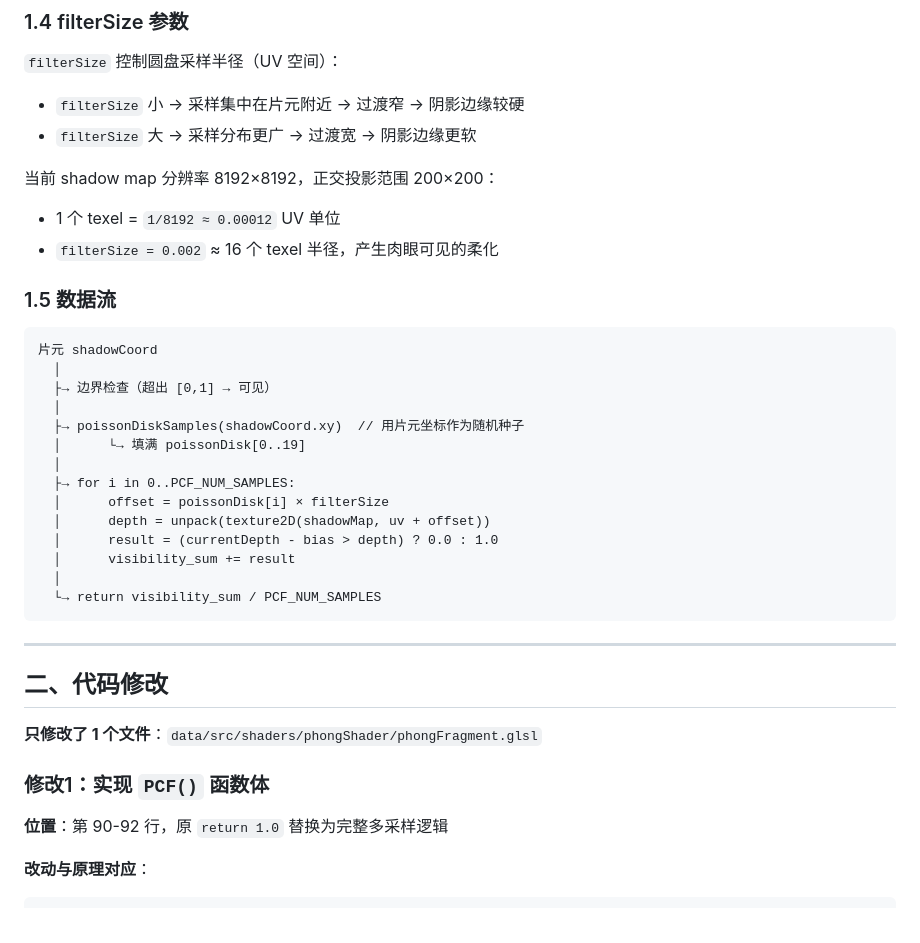
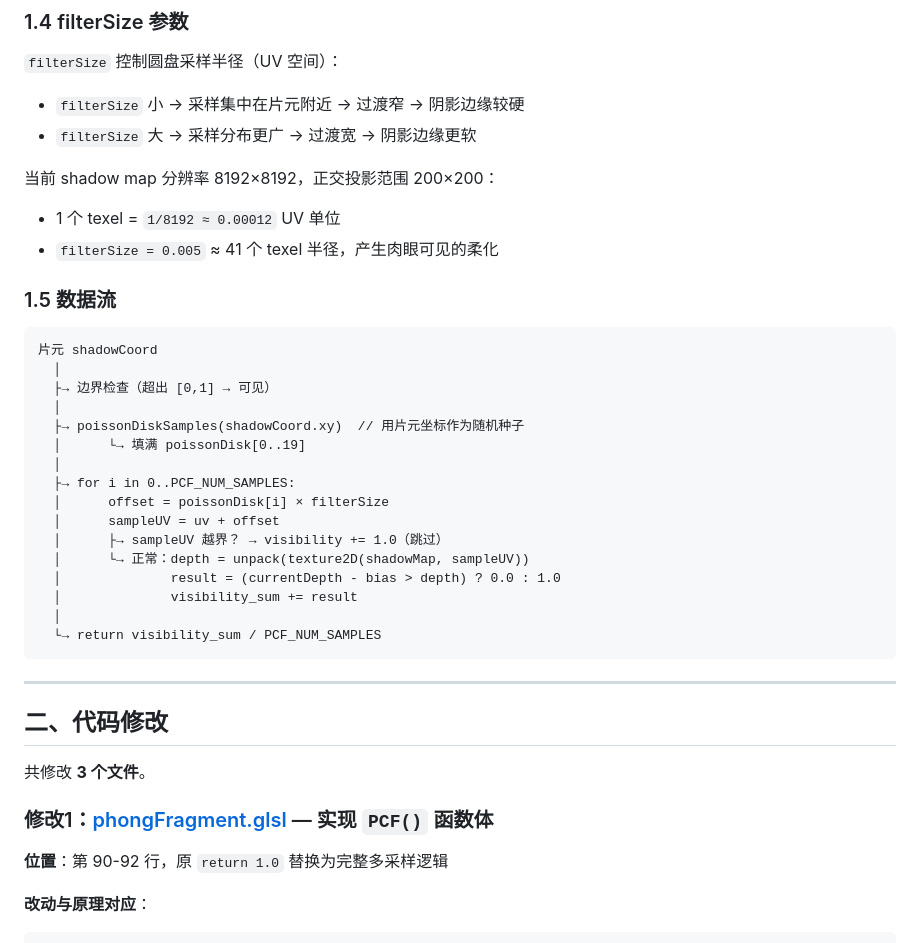
Before and after one commit to sjtuayj/RealtimeShadow, a Markdown page: 任务2_PCF软阴影.md, the part around one of its changes. GitHub-like rendering.

````diff
--- a/任务2_PCF软阴影.md
+++ b/任务2_PCF软阴影.md
@@ -46,7 +46,7 @@ visibility = (1/N) * Σᵢ shadowTest(uv + offsetᵢ × filterSize)
 
 当前 shadow map 分辨率 8192×8192，正交投影范围 200×200：
 - 1 个 texel = `1/8192 ≈ 0.00012` UV 单位
-- `filterSize = 0.002` ≈ 16 个 texel 半径，产生肉眼可见的柔化
+- `filterSize = 0.005` ≈ 41 个 texel 半径，产生肉眼可见的柔化
 
 ### 1.5 数据流
 
@@ -60,9 +60,11 @@ visibility = (1/N) * Σᵢ shadowTest(uv + offsetᵢ × filterSize)
   │
   ├→ for i in 0..PCF_NUM_SAMPLES:
   │      offset = poissonDisk[i] × filterSize
-  │      depth = unpack(texture2D(shadowMap, uv + offset))
-  │      result = (currentDepth - bias > depth) ? 0.0 : 1.0
-  │      visibility_sum += result
+  │      sampleUV = uv + offset
+  │      ├→ sampleUV 越界？ → visibility += 1.0（跳过）
+  │      └→ 正常：depth = unpack(texture2D(shadowMap, sampleUV))
+  │              result = (currentDepth - bias > depth) ? 0.0 : 1.0
+  │              visibility_sum += result
   │
   └→ return visibility_sum / PCF_NUM_SAMPLES
 ```
@@ -71,9 +73,9 @@ visibility = (1/N) * Σᵢ shadowTest(uv + offsetᵢ × filterSize)
 
 ## 二、代码修改
 
-**只修改了 1 个文件**：`data/src/shaders/phongShader/phongFragment.glsl`
+共修改 **3 个文件**。
 
-### 修改1：实现 `PCF()` 函数体
+### 修改1：[phongFragment.glsl](src/shaders/phongShader/phongFragment.glsl) — 实现 `PCF()` 函数体
 
 **位置**：第 90-92 行，原 `return 1.0` 替换为完整多采样逻辑
 
````
Also changed, not shown: other parts of 任务2_PCF软阴影.md (+47 -8 lines).
